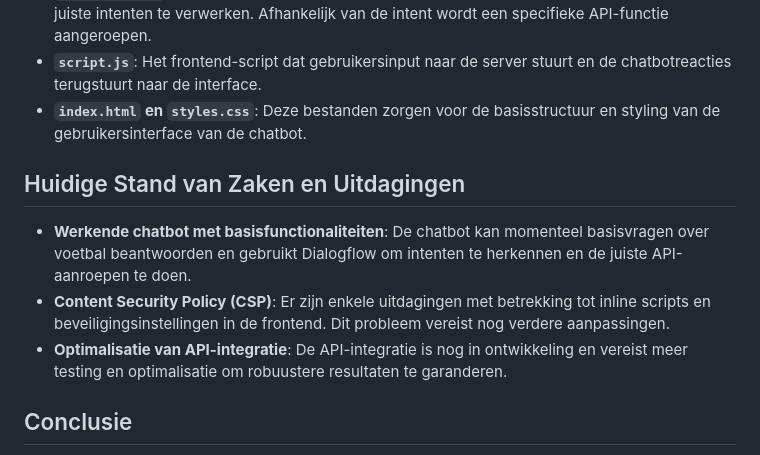
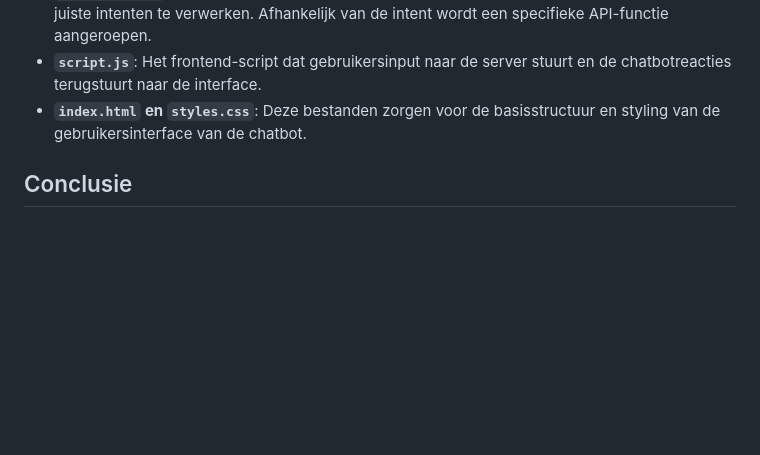
Before and after one commit to MozesSchepens/FuturePortfolio, a Markdown page: README.md, the part around the change. Drawn GitHub-style; blank space fills up the shorter version.

```diff
--- a/README.md
+++ b/README.md
@@ -41,12 +41,6 @@ De frontend van de chatbot is gebouwd met HTML en CSS, terwijl JavaScript de int
 - **`script.js`**: Het frontend-script dat gebruikersinput naar de server stuurt en de chatbotreacties terugstuurt naar de interface.
 - **`index.html` en `styles.css`**: Deze bestanden zorgen voor de basisstructuur en styling van de gebruikersinterface van de chatbot.
 
-## Huidige Stand van Zaken en Uitdagingen
-
-- **Werkende chatbot met basisfunctionaliteiten**: De chatbot kan momenteel basisvragen over voetbal beantwoorden en gebruikt Dialogflow om intenten te herkennen en de juiste API-aanroepen te doen.
-- **Content Security Policy (CSP)**: Er zijn enkele uitdagingen met betrekking tot inline scripts en beveiligingsinstellingen in de frontend. Dit probleem vereist nog verdere aanpassingen.
-- **Optimalisatie van API-integratie**: De API-integratie is nog in ontwikkeling en vereist meer testing en optimalisatie om robuustere resultaten te garanderen.
-
 ## Conclusie
 
 Dit project toont aan dat AI-chatbots een groot potentieel hebben voor het vervangen of aanvullen van klantenservicefuncties, vooral voor routinematige vragen. De integratie van Dialogflow en de Football-Data API bewijst dat AI-chatbots effectief kunnen worden ingezet om real-time gegevens te verstrekken, wat de klantenservice ontlast. Hoewel de chatbot momenteel operationeel is, zal verdere optimalisatie de nauwkeurigheid en efficiëntie verbeteren.
```
